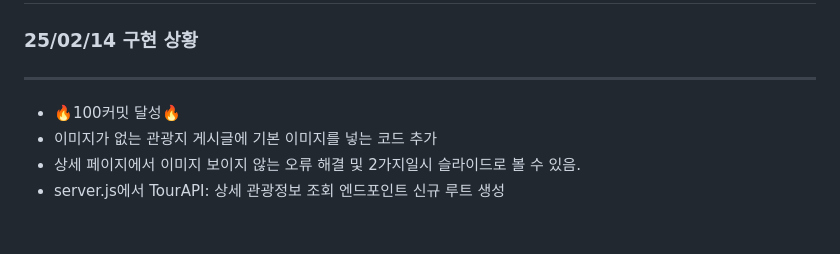
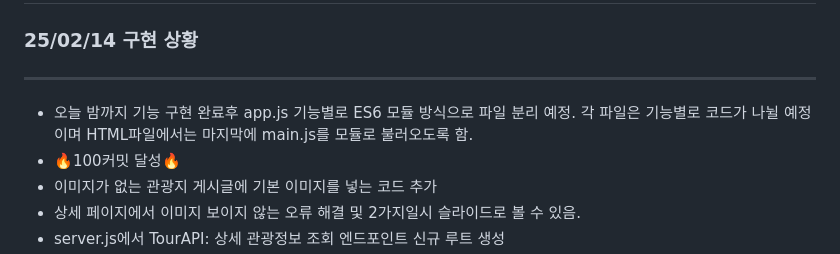
Before and after one commit to baNaNa-project01/baNaNa-map-service, a Markdown page: Readme.md, the part around the change. Drawn GitHub-style; blank space fills up the shorter version.

Commit message:
[docs] Update Readme.md

```diff
--- a/Readme.md
+++ b/Readme.md
@@ -4,6 +4,7 @@
 
 ###### <hr>
 
+- 오늘 밤까지 기능 구현 완료후 app.js 기능별로 ES6 모듈 방식으로 파일 분리 예정. 각 파일은 기능별로 코드가 나뉠 예정이며 HTML파일에서는 마지막에 main.js를 모듈로 불러오도록 함.
 - 🔥100커밋 달성🔥
 - 이미지가 없는 관광지 게시글에 기본 이미지를 넣는 코드 추가
 - 상세 페이지에서 이미지 보이지 않는 오류 해결 및 2가지일시 슬라이드로 볼 수 있음.
```
